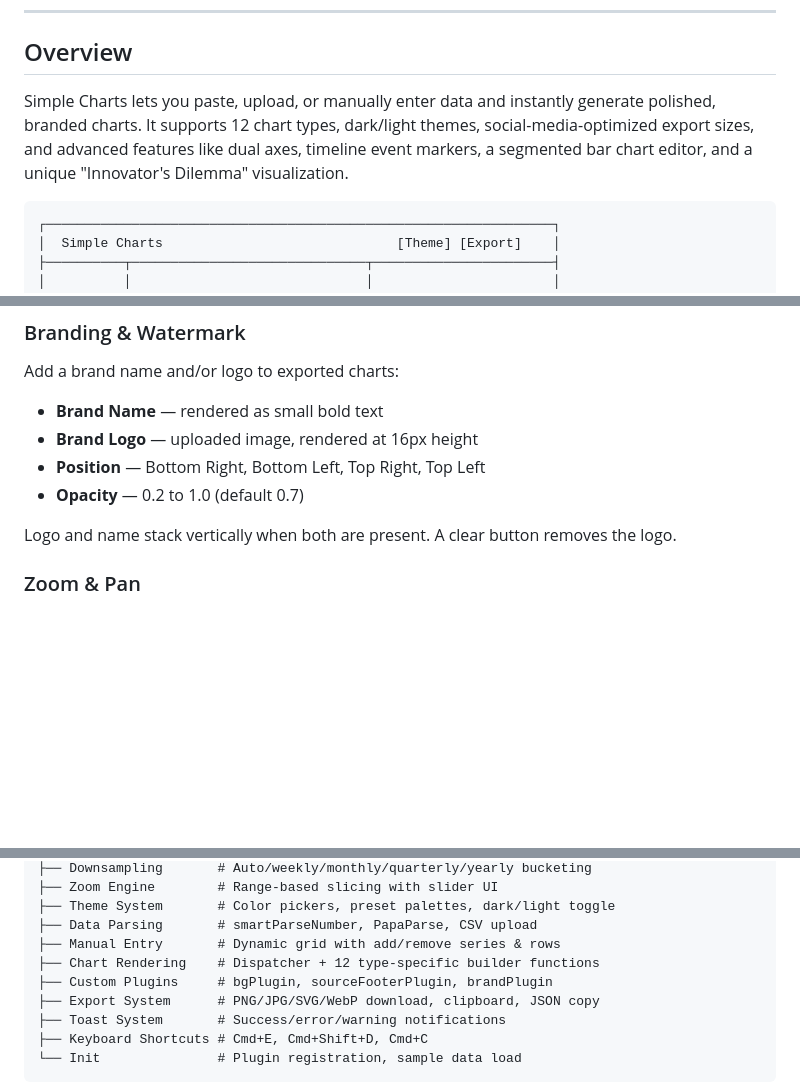
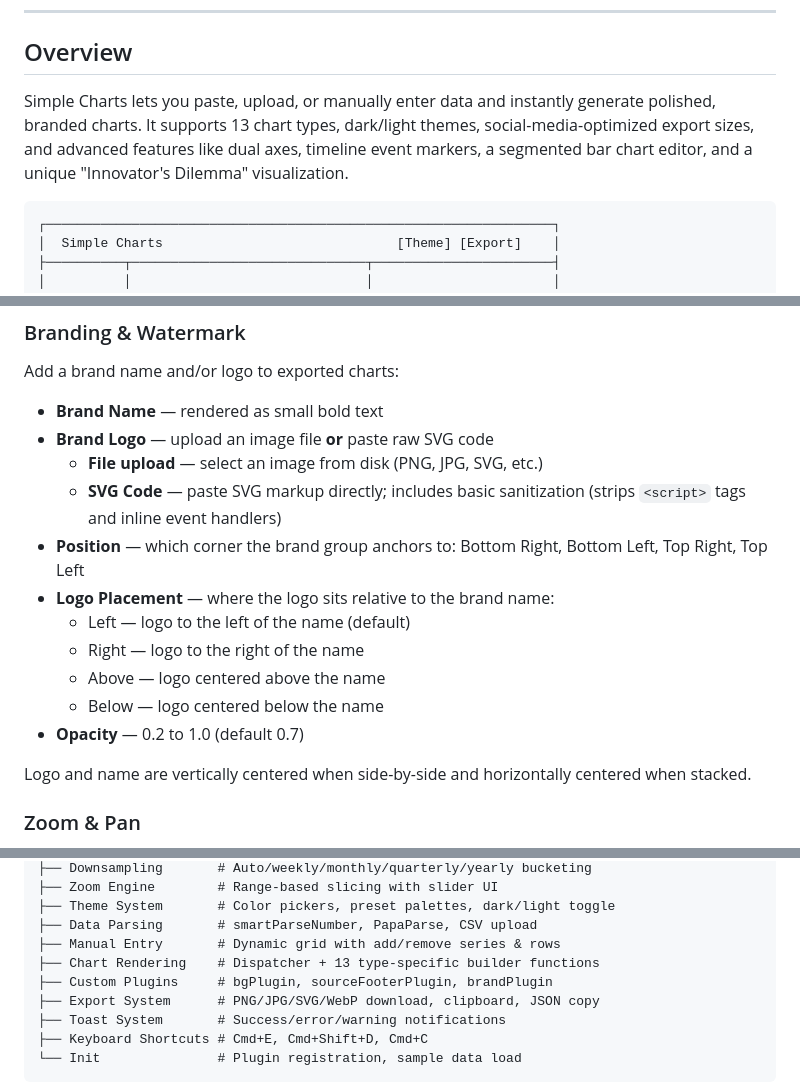
Before and after one commit to sanket-k/simple-charts, a Markdown page: README.md, 3 parts joined by grey strips. GitHub-like rendering; blank space fills up the shorter version.

Commit message:
feat: update README to reflect support for 13 chart types and enhance brand logo upload details

````diff
--- a/README.md
+++ b/README.md
@@ -30,7 +30,7 @@ A browser-based, publication-quality chart creation tool designed for producing
 
 ## Overview
 
-Simple Charts lets you paste, upload, or manually enter data and instantly generate polished, branded charts. It supports 12 chart types, dark/light themes, social-media-optimized export sizes, and advanced features like dual axes, timeline event markers, a segmented bar chart editor, and a unique "Innovator's Dilemma" visualization.
+Simple Charts lets you paste, upload, or manually enter data and instantly generate polished, branded charts. It supports 13 chart types, dark/light themes, social-media-optimized export sizes, and advanced features like dual axes, timeline event markers, a segmented bar chart editor, and a unique "Innovator's Dilemma" visualization.
 
 ```
 ┌─────────────────────────────────────────────────────────────────┐
@@ -349,11 +349,18 @@ graph LR
 Add a brand name and/or logo to exported charts:
 
 - **Brand Name** — rendered as small bold text
-- **Brand Logo** — uploaded image, rendered at 16px height
-- **Position** — Bottom Right, Bottom Left, Top Right, Top Left
+- **Brand Logo** — upload an image file **or** paste raw SVG code
+  - **File upload** — select an image from disk (PNG, JPG, SVG, etc.)
+  - **SVG Code** — paste SVG markup directly; includes basic sanitization (strips `<script>` tags and inline event handlers)
+- **Position** — which corner the brand group anchors to: Bottom Right, Bottom Left, Top Right, Top Left
+- **Logo Placement** — where the logo sits relative to the brand name:
+  - Left — logo to the left of the name (default)
+  - Right — logo to the right of the name
+  - Above — logo centered above the name
+  - Below — logo centered below the name
 - **Opacity** — 0.2 to 1.0 (default 0.7)
 
-Logo and name stack vertically when both are present. A clear button removes the logo.
+Logo and name are vertically centered when side-by-side and horizontally centered when stacked.
 
 ### Zoom & Pan
 
@@ -509,7 +516,7 @@ app.js (IIFE)
 ├── Theme System       # Color pickers, preset palettes, dark/light toggle
 ├── Data Parsing       # smartParseNumber, PapaParse, CSV upload
 ├── Manual Entry       # Dynamic grid with add/remove series & rows
-├── Chart Rendering    # Dispatcher + 12 type-specific builder functions
+├── Chart Rendering    # Dispatcher + 13 type-specific builder functions
 ├── Custom Plugins     # bgPlugin, sourceFooterPlugin, brandPlugin
 ├── Export System      # PNG/JPG/SVG/WebP download, clipboard, JSON copy
 ├── Toast System       # Success/error/warning notifications
````
